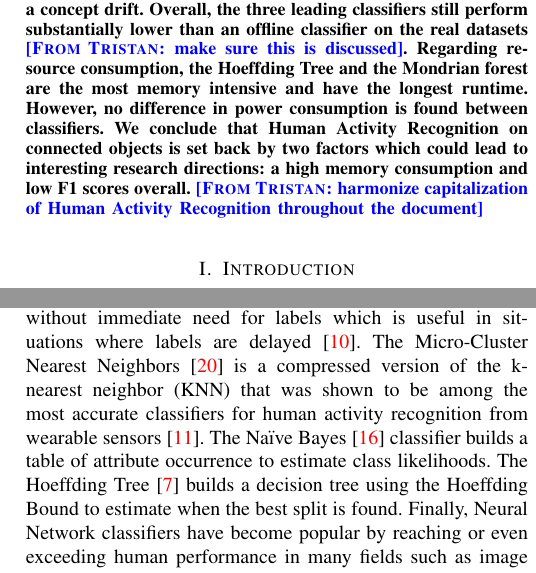
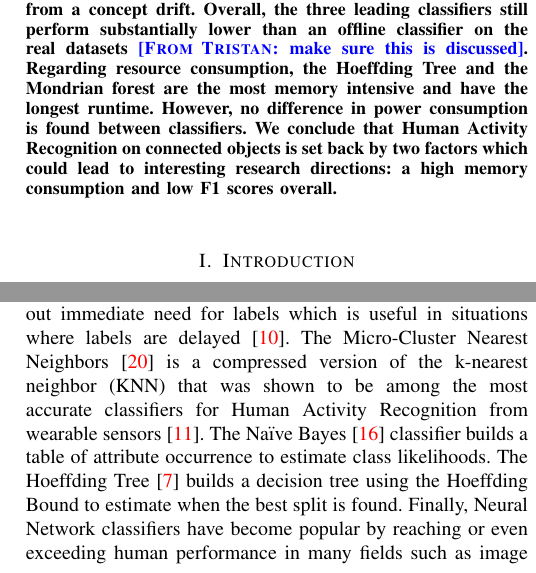
Before and after one commit to big-data-lab-team/benchmark-har-data-stream, a LaTeX paper (paper/paper.tex, which reads paper/abstract.tex, paper/introduction.tex, paper/method.tex): two parts of the columns of pages 1 and 2 of 10, joined at a grey line, cut so that both start at the same text. Compiled offline with pdfLaTeX.

Commit message:
Harmonize HAR throughout the document.

```diff
--- a/paper/abstract.tex
+++ b/paper/abstract.tex
@@ -19,10 +19,9 @@ perform substantially lower than an offline classifier on the real
 datasets \TG{make sure this is discussed}. Regarding resource consumption, the \hoeffdingtree and the
 \mondrianforest are the most memory intensive and have the longest runtime.
 However, no difference in power consumption is found between classifiers. We
-conclude that Human Activity Recognition on connected objects is set back
+conclude that \har on connected objects is set back
 by two factors which could lead to interesting research directions: a high
 memory consumption and low F1 scores overall.
-\TG{harmonize capitalization of Human Activity Recognition throughout the document}
 \end{abstract}
 
 
--- a/paper/introduction.tex
+++ b/paper/introduction.tex
@@ -45,7 +45,7 @@ four simulated datasets.
 %\cite{sensor-network-survey} : "Since the sensor nodes are often inaccessible, the lifetime of a sensor network depends on the lifetime of the power resources of the nodes"
 
 % offline works
-Several studies evaluated classifiers for human activity recognition in an
+Several studies evaluated classifiers for \har in an
 offline (non data stream) setting. In particular, the work
 in~\cite{Janidarmian_2017} compared 293 classifiers using various sensor
 placements and window sizes, concluding on the superiority of k nearest
--- a/paper/method.tex
+++ b/paper/method.tex
@@ -1,52 +1,37 @@
 \section{Materials and Methods}
-We evaluate 5 classifiers implemented in either
-StreamDM-Cpp~\cite{StreamDM-CPP} or
-OrpailleCC~\cite{OrpailleCC}.  StreamDM-Cpp is a
-C++ implementation of StreamDM~\cite{StreamDM}, a
-software to mine big data streams using
-\href{https://spark.apache.org/streaming/}{Apache
-Spark Streaming}. StreamDM-Cpp is usually faster
-than StreamDM in single-core environments, due to the
-overhead induced by Spark.
+We evaluate 5 classifiers implemented in either StreamDM-Cpp~\cite{StreamDM-CPP}
+or OrpailleCC~\cite{OrpailleCC}.  StreamDM-Cpp is a C++ implementation of
+StreamDM~\cite{StreamDM}, a software to mine big data streams using
+\href{https://spark.apache.org/streaming/}{Apache Spark Streaming}. StreamDM-Cpp
+is usually faster than StreamDM in single-core environments, due to the overhead
+induced by Spark.
 
-OrpailleCC is a collection of data stream
-algorithms developed for embedded devices. The key
-functions, such as random number generation or
-memory allocation, are parametrizable through
-class templates and can thus be customized on a
-given execution platform.  OrpailleCC is not
-limited to classification algorithms, it
-implements other data stream algorithms such as
-the Cuckoo filter~\cite{cuckoo} or a
-multi-dimensional extension of the Lightweight
-Temporal Compression~\cite{multi-ltc}. We extended
-it with a few classifiers for the purpose of this
-benchmark.
+OrpailleCC is a collection of data stream algorithms developed for embedded
+devices. The key functions, such as random number generation or memory
+allocation, are parametrizable through class templates and can thus be
+customized on a given execution platform.  OrpailleCC is not limited to
+classification algorithms, it implements other data stream algorithms such as
+the Cuckoo filter~\cite{cuckoo} or a multi-dimensional extension of the
+Lightweight Temporal Compression~\cite{multi-ltc}. We extended it with a few
+classifiers for the purpose of this benchmark.
 
-This benchmark includes five popular classification
-algorithms.  The
-\mondrianforest~\cite{mondrian2014} builds
-decision trees without immediate need for labels
-which is useful in situations where labels are
-delayed~\cite{stream_learning_review}.  The
-Micro-Cluster Nearest
-Neighbors~\cite{mc-nn} is a compressed version of the k-nearest
-neighbor~(KNN) that was shown to be among the most accurate classifiers for human activity
-recognition from wearable sensors~\cite{Janidarmian_2017}. The \naivebayes~\cite{naive_bayes}
-classifier builds a table of attribute
-occurrence to estimate class
-likelihoods.
-The \hoeffdingtree~\cite{VFDT} builds a
-decision tree using the Hoeffding Bound to
-estimate when the best split is found.
-Finally, Neural Network classifiers have
-become popular by reaching or even exceeding human performance in many fields such as image
-recognition or game playing. We use a
-\FNN with one hidden layer, as described in~\cite{omid_2019} for the recognition
-of fitness activities on a low-power platform.
+This benchmark includes five popular classification algorithms.  The
+\mondrianforest~\cite{mondrian2014} builds decision trees without immediate need
+for labels which is useful in situations where labels are
+delayed~\cite{stream_learning_review}.  The Micro-Cluster Nearest
+Neighbors~\cite{mc-nn} is a compressed version of the k-nearest neighbor~(KNN)
+that was shown to be among the most accurate classifiers for \har from wearable
+sensors~\cite{Janidarmian_2017}. The \naivebayes~\cite{naive_bayes} classifier
+builds a table of attribute occurrence to estimate class likelihoods.  The
+\hoeffdingtree~\cite{VFDT} builds a decision tree using the Hoeffding Bound to
+estimate when the best split is found.  Finally, Neural Network classifiers have
+become popular by reaching or even exceeding human performance in many fields
+such as image recognition or game playing. We use a \FNN with one hidden layer,
+as described in~\cite{omid_2019} for the recognition of fitness activities on a
+low-power platform.
 
-The remainder of this section details the datasets, classifiers,
-evaluation metrics and parameters used in our benchmark.
+The remainder of this section details the datasets, classifiers, evaluation
+metrics and parameters used in our benchmark.
 
 \subsection{Datasets}
 \label{sec:method-dataset}
--- a/paper/paper.tex
+++ b/paper/paper.tex
@@ -43,6 +43,7 @@
 \newcommand{\FNN}[0]{Feedforward Neural Network\xspace}
 \newcommand{\mcnn}[0]{MCNN\xspace}
 \newcommand{\mcnns}[0]{MCNNs\xspace}
+\newcommand{\har}[0]{Human Activity Recognition\xspace}
 
 \title{A benchmark of data stream classification
 for human activity recognition
```
Also changed, not shown: paper/conclusion.tex (+1 -1 lines), paper/abstract.tex (2 more changed lines), paper/introduction.tex (8 more changed lines).
